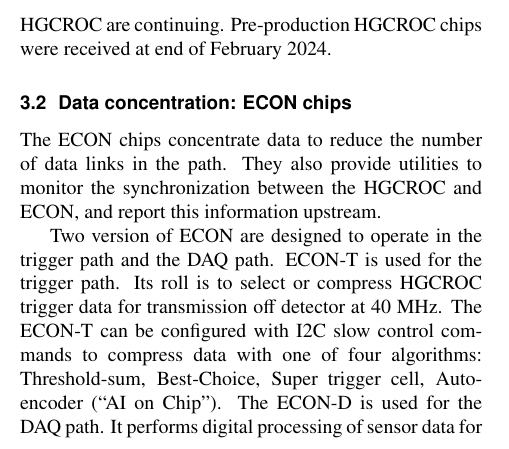
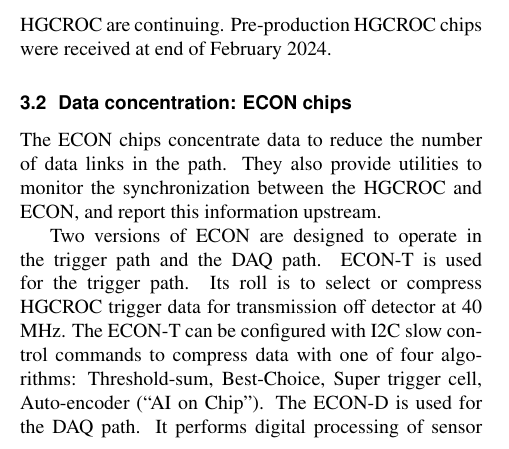
Before and after one commit to akgrummer/calor-proc, a LaTeX document (src/proc.tex): part of one column of page 3 of 5, cut so that both start at the same text. Compiled offline with pdfLaTeX.

Commit message:
minor text update, add note to readme- to remove blank final page

```diff
--- a/src/proc.tex
+++ b/src/proc.tex
@@ -170,7 +170,7 @@ Several radiation campaigns to investigate the behavior of the HGCROC have been
 \label{sec:econ}
 The ECON chips concentrate data to reduce the number of data links in the path. They also provide utilities to monitor the synchronization between the HGCROC and ECON, and report this information upstream.
 
-Two version of ECON are designed to operate in the trigger path and the DAQ path. ECON-T is used for the trigger path. Its roll is to select or compress HGCROC trigger data for transmission off detector at 40 MHz. The ECON-T can be configured with I2C slow control commands to compress data with one of four algorithms: Threshold-sum, Best-Choice, Super trigger cell, Auto-encoder (“AI on Chip”). The ECON-D is used for the DAQ path. It performs digital processing of sensor data for events passing L1 trigger up to 1 MHz (nominal operation expected at 750 kHz). ECON-D applies zero-suppression to avoid readout of channel data that does not have a pulse above the nominal noise and performs alignment of channels from multiple HGCROCs.
+Two versions of ECON are designed to operate in the trigger path and the DAQ path. ECON-T is used for the trigger path. Its roll is to select or compress HGCROC trigger data for transmission off detector at 40 MHz. The ECON-T can be configured with I2C slow control commands to compress data with one of four algorithms: Threshold-sum, Best-Choice, Super trigger cell, Auto-encoder (“AI on Chip”). The ECON-D is used for the DAQ path. It performs digital processing of sensor data for events passing L1 trigger up to 1 MHz (nominal operation expected at 750 kHz). ECON-D applies zero-suppression to avoid readout of channel data that does not have a pulse above the nominal noise and performs alignment of channels from multiple HGCROCs.
 
 Radiation campaigns have been used to demonstrate the ECON chips maintain excellent performance in harsh radiation environments. No single event upsets have been observed in slow control I2C registers. The campaigns were used to set upper limits on the cross section of errors requiring a reset. Good behavior was observed up to 660 Mrad when the chip is operated at 1.2V. The test facility used for TID testing was the CERN ObeliX X-ray. There was evidence of a small error rate at >450 Mrad for ECON-D-P1 when operated at the lowest voltage, 1.08~V. This is well within the HGCal design requirements of 200 Mrad. Operability of the ECON during TID testing is demonstrated in figure~\ref{fig:econ}, showing the expected change in the optimal phase and capacitance settings with exposure to higher levels of TID.
 
```
Also changed, not shown: readme.md.
